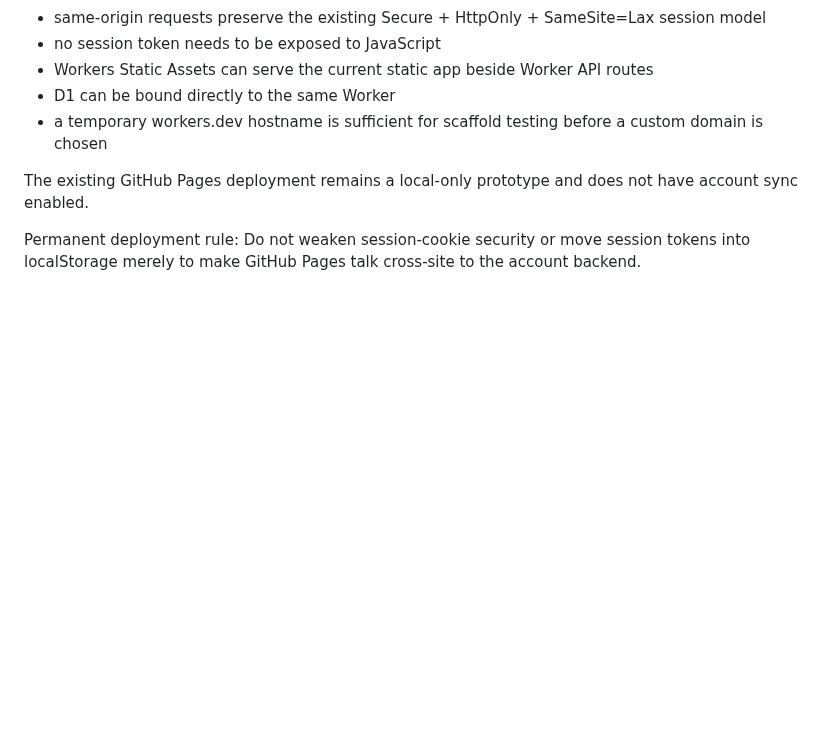
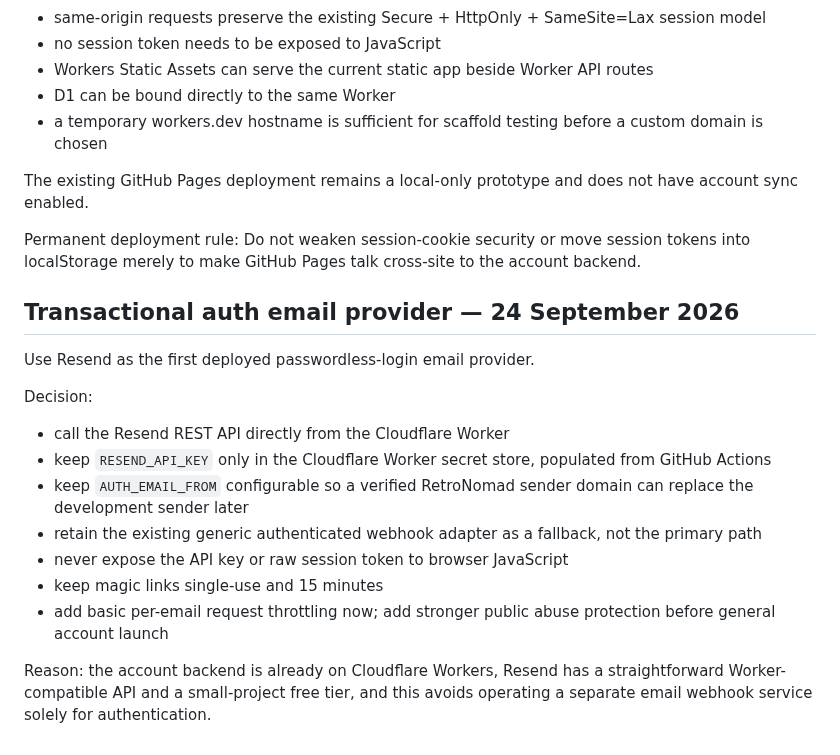
Before and after one commit to channel9ch9-source/RetroNomad, a Markdown page: DECISIONS.md, the part around the change. GitHub-like rendering; blank space fills up the shorter version.

Commit message:
Record Resend auth email decision

```diff
--- a/DECISIONS.md
+++ b/DECISIONS.md
@@ -601,3 +601,21 @@ The existing GitHub Pages deployment remains a local-only prototype and does not
 
 Permanent deployment rule:
 Do not weaken session-cookie security or move session tokens into localStorage merely to make GitHub Pages talk cross-site to the account backend.
+
+
+
+## Transactional auth email provider — 24 September 2026
+
+Use Resend as the first deployed passwordless-login email provider.
+
+Decision:
+- call the Resend REST API directly from the Cloudflare Worker
+- keep `RESEND_API_KEY` only in the Cloudflare Worker secret store, populated from GitHub Actions
+- keep `AUTH_EMAIL_FROM` configurable so a verified RetroNomad sender domain can replace the development sender later
+- retain the existing generic authenticated webhook adapter as a fallback, not the primary path
+- never expose the API key or raw session token to browser JavaScript
+- keep magic links single-use and 15 minutes
+- add basic per-email request throttling now; add stronger public abuse protection before general account launch
+
+Reason:
+the account backend is already on Cloudflare Workers, Resend has a straightforward Worker-compatible API and a small-project free tier, and this avoids operating a separate email webhook service solely for authentication.
```
